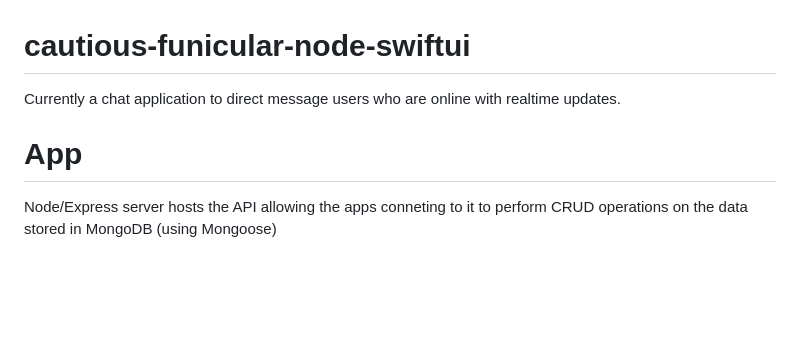
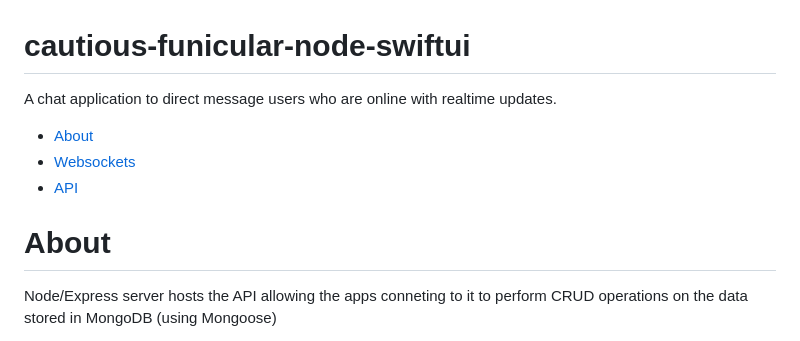
Before and after one commit to Pierre81385/cautious-funicular-node-swiftui, a Markdown page: README.md, the part around the change printed below. GitHub-like rendering; blank space fills up the shorter version.

```diff
--- a/README.md
+++ b/README.md
@@ -1,8 +1,13 @@
 # cautious-funicular-node-swiftui
 
-Currently a chat application to direct message users who are online with realtime updates.
+A chat application to direct message users who are online with realtime updates.
 
-# App
+- [About](#about)
+- [Websockets](#websockets)
+- [API](#api)
+
+
+# About
 
 Node/Express server hosts the API allowing the apps conneting to it to perform CRUD operations on the data stored in MongoDB (using Mongoose)
 
```
Also changed, not shown: other parts of README.md (+3 -3 lines).
